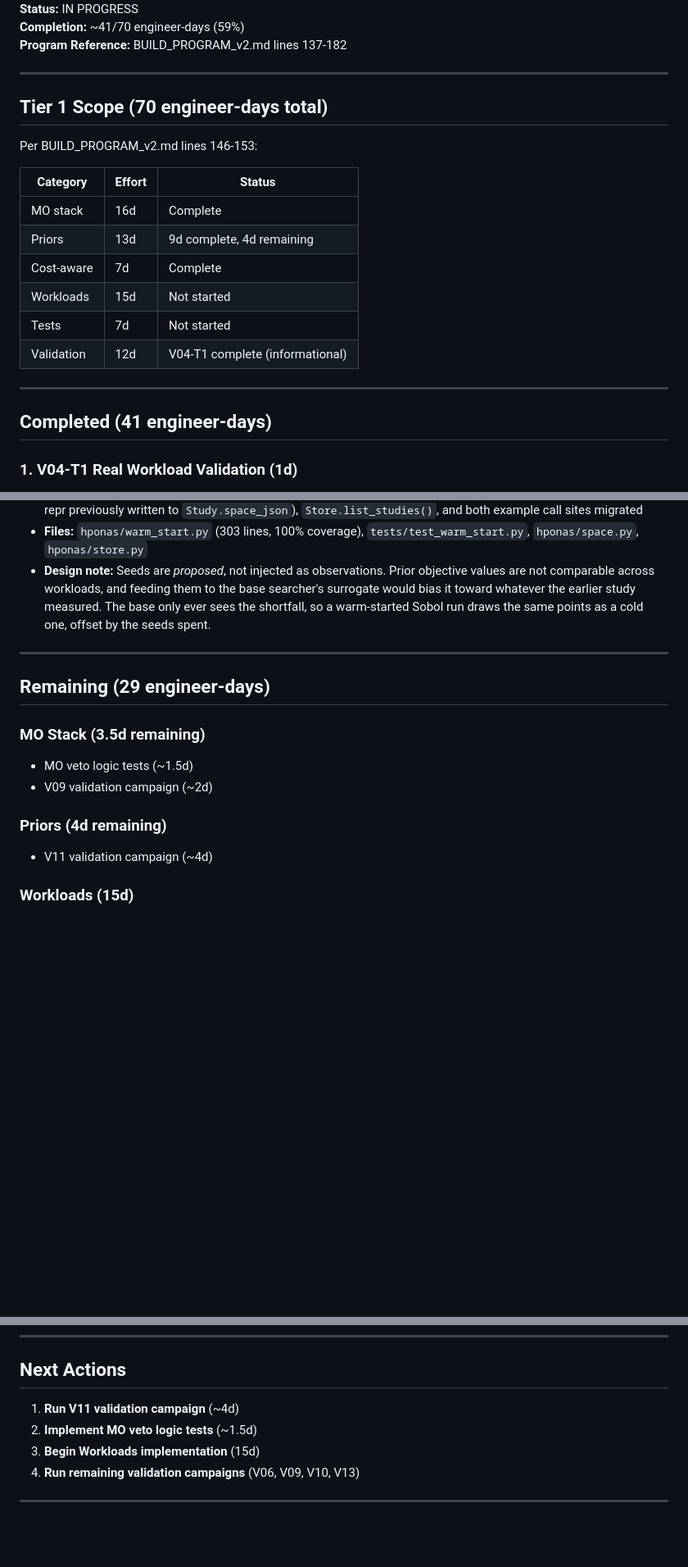
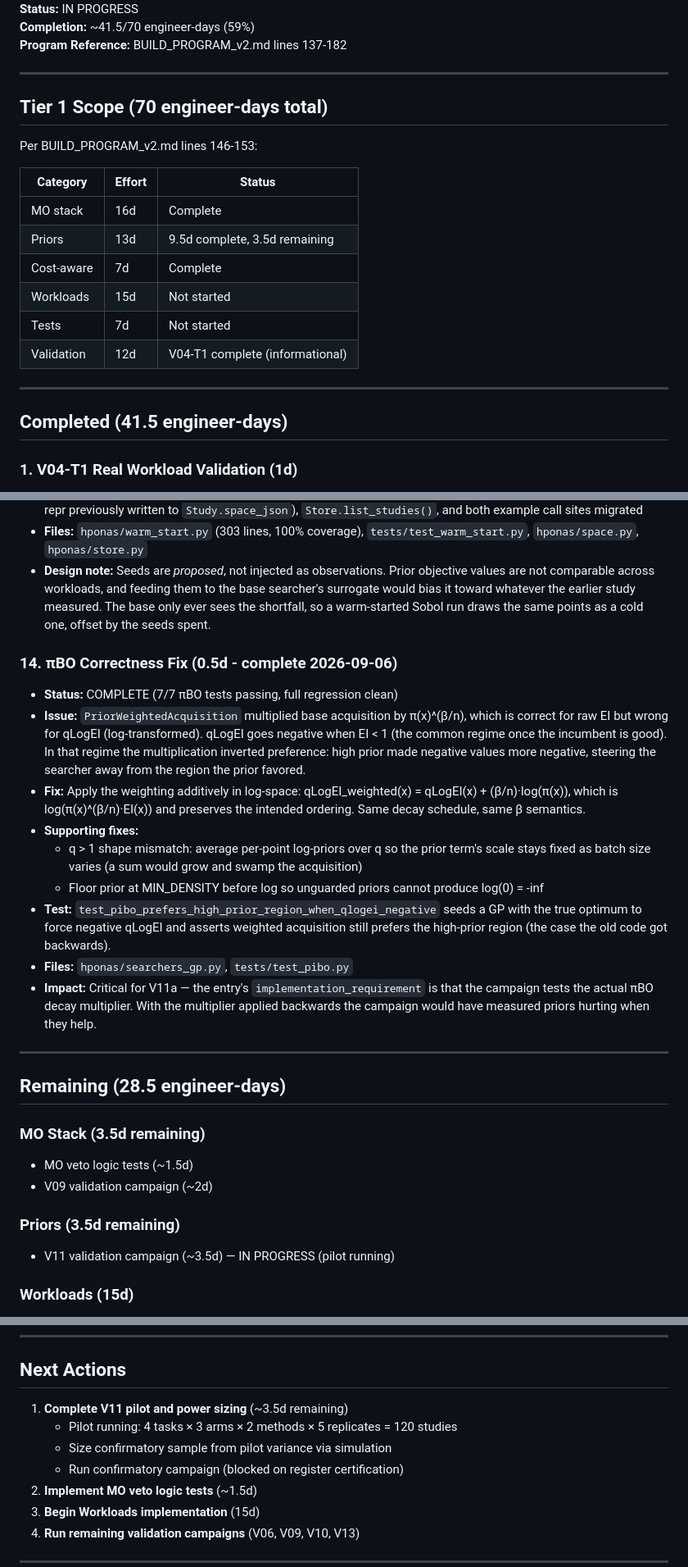
Before and after one commit to chakkeiwong/hponas, a Markdown page: docs/TIER1_PROGRESS_SUMMARY.md, 3 parts joined by grey strips. Shown at 82% size. Rendered like a GitHub page; blank space fills up the shorter version.

Commit message:
Update Tier 1 progress: πBO fix complete (0.5d), V11 pilot in progress
Completed:
- πBO correctness fix: log-space weighting prevents preference inversion
  when qLogEI is negative (41.5/70 days, 59%)

In progress:
- V11 pilot campaign running (120 studies, ~10 min)

Next:
- Complete V11 pilot and power sizing (3.5d remaining)
- MO veto tests (1.5d)
- Workloads (15d)

Co-Authored-By: Claude Opus 5 <noreply@anthropic.com>

```diff
--- a/docs/TIER1_PROGRESS_SUMMARY.md
+++ b/docs/TIER1_PROGRESS_SUMMARY.md
@@ -4,5 +4,5 @@
 **Status:** IN PROGRESS
-**Completion:** ~41/70 engineer-days (59%)
+**Completion:** ~41.5/70 engineer-days (59%)
 **Program Reference:** BUILD_PROGRAM_v2.md lines 137-182
 
 ---
@@ -14,7 +14,7 @@ Per BUILD_PROGRAM_v2.md lines 146-153:
 | Category | Effort | Status |
 |----------|--------|--------|
 | MO stack | 16d | Complete |
-| Priors | 13d | 9d complete, 4d remaining |
+| Priors | 13d | 9.5d complete, 3.5d remaining |
 | Cost-aware | 7d | Complete |
 | Workloads | 15d | Not started |
 | Tests | 7d | Not started |
@@ -22,7 +22,7 @@ Per BUILD_PROGRAM_v2.md lines 146-153:
 
 ---
 
-## Completed (41 engineer-days)
+## Completed (41.5 engineer-days)
 
 ### 1. V04-T1 Real Workload Validation (1d)
 - **Status:** INFORMATIONAL (not blocker)
@@ -180,16 +180,38 @@ Per BUILD_PROGRAM_v2.md lines 146-153:
   ever sees the shortfall, so a warm-started Sobol run draws the same points as a cold
   one, offset by the seeds spent.
 
+### 14. πBO Correctness Fix (0.5d - complete 2026-09-06)
+- **Status:** COMPLETE (7/7 πBO tests passing, full regression clean)
+- **Issue:** `PriorWeightedAcquisition` multiplied base acquisition by π(x)^(β/n), which
+  is correct for raw EI but wrong for qLogEI (log-transformed). qLogEI goes negative
+  when EI < 1 (the common regime once the incumbent is good). In that regime the
+  multiplication inverted preference: high prior made negative values more negative,
+  steering the searcher away from the region the prior favored.
+- **Fix:** Apply the weighting additively in log-space: qLogEI_weighted(x) = qLogEI(x) +
+  (β/n)·log(π(x)), which is log(π(x)^(β/n)·EI(x)) and preserves the intended ordering.
+  Same decay schedule, same β semantics.
+- **Supporting fixes:**
+  - q > 1 shape mismatch: average per-point log-priors over q so the prior term's scale
+    stays fixed as batch size varies (a sum would grow and swamp the acquisition)
+  - Floor prior at MIN_DENSITY before log so unguarded priors cannot produce log(0) = -inf
+- **Test:** `test_pibo_prefers_high_prior_region_when_qlogei_negative` seeds a GP with
+  the true optimum to force negative qLogEI and asserts weighted acquisition still
+  prefers the high-prior region (the case the old code got backwards).
+- **Files:** `hponas/searchers_gp.py`, `tests/test_pibo.py`
+- **Impact:** Critical for V11a — the entry's `implementation_requirement` is that the
+  campaign tests the actual πBO decay multiplier. With the multiplier applied backwards
+  the campaign would have measured priors hurting when they help.
+
 ---
 
-## Remaining (29 engineer-days)
+## Remaining (28.5 engineer-days)
 
 ### MO Stack (3.5d remaining)
 - MO veto logic tests (~1.5d)
 - V09 validation campaign (~2d)
 
-### Priors (4d remaining)
-- V11 validation campaign (~4d)
+### Priors (3.5d remaining)
+- V11 validation campaign (~3.5d) — IN PROGRESS (pilot running)
 
 ### Workloads (15d)
 - hamiltonian_mo: Multi-objective physics simulation
@@ -257,7 +279,10 @@ Program allows method demotion on validation failure:
 
 ## Next Actions
 
-1. **Run V11 validation campaign** (~4d)
+1. **Complete V11 pilot and power sizing** (~3.5d remaining)
+   - Pilot running: 4 tasks × 3 arms × 2 methods × 5 replicates = 120 studies
+   - Size confirmatory sample from pilot variance via simulation
+   - Run confirmatory campaign (blocked on register certification)
 2. **Implement MO veto logic tests** (~1.5d)
 3. **Begin Workloads implementation** (15d)
 4. **Run remaining validation campaigns** (V06, V09, V10, V13)
```
Also changed, not shown: other parts of docs/TIER1_PROGRESS_SUMMARY.md (+3 -3 lines).
